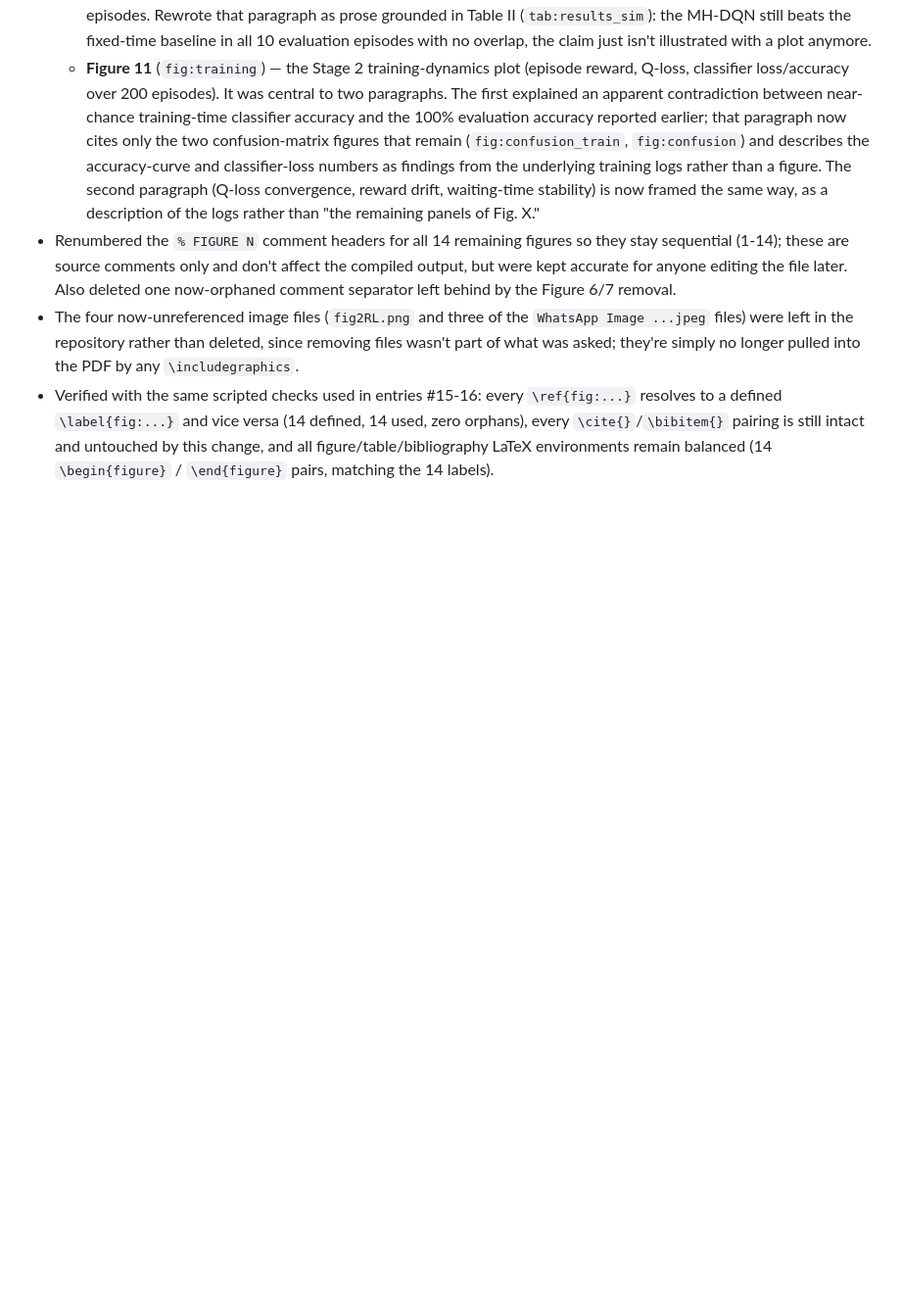
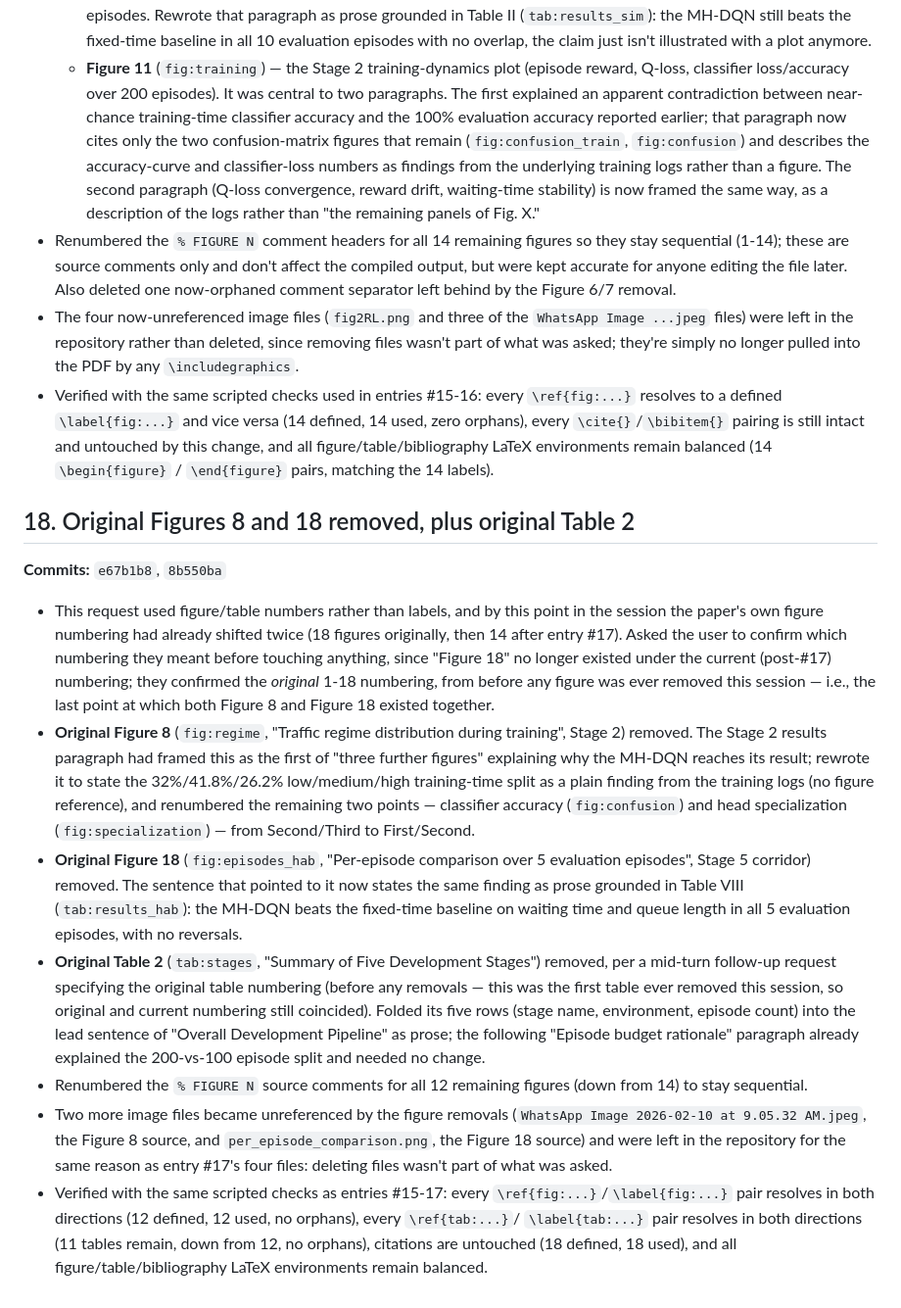
Before and after one commit to surajmeruva0786/trafficRL, a Markdown page: paper/CHANGELOG.md, the part around the change. Shown at 98% size. GitHub-like rendering; blank space fills up the shorter version.

Commit message:
Document the Figure 8/18 and Table 2 removal (original numbering)

```diff
--- a/paper/CHANGELOG.md
+++ b/paper/CHANGELOG.md
@@ -409,3 +409,54 @@ presentation, metadata, or a technical/formatting fix.
   pairing is still intact and untouched by this change, and all
   figure/table/bibliography LaTeX environments remain balanced
   (14 `\begin{figure}` / `\end{figure}` pairs, matching the 14 labels).
+
+## 18. Original Figures 8 and 18 removed, plus original Table 2
+**Commits:** `e67b1b8`, `8b550ba`
+
+- This request used figure/table numbers rather than labels, and by
+  this point in the session the paper's own figure numbering had
+  already shifted twice (18 figures originally, then 14 after entry
+  \#17). Asked the user to confirm which numbering they meant before
+  touching anything, since "Figure 18" no longer existed under the
+  current (post-\#17) numbering; they confirmed the *original* 1-18
+  numbering, from before any figure was ever removed this session —
+  i.e., the last point at which both Figure 8 and Figure 18 existed
+  together.
+- **Original Figure 8** (`fig:regime`, "Traffic regime distribution
+  during training", Stage 2) removed. The Stage 2 results paragraph
+  had framed this as the first of "three further figures" explaining
+  why the MH-DQN reaches its result; rewrote it to state the
+  32%/41.8%/26.2% low/medium/high training-time split as a plain
+  finding from the training logs (no figure reference), and
+  renumbered the remaining two points — classifier accuracy
+  (`fig:confusion`) and head specialization (`fig:specialization`) —
+  from Second/Third to First/Second.
+- **Original Figure 18** (`fig:episodes_hab`, "Per-episode comparison
+  over 5 evaluation episodes", Stage 5 corridor) removed. The sentence
+  that pointed to it now states the same finding as prose grounded in
+  Table VIII (`tab:results_hab`): the MH-DQN beats the fixed-time
+  baseline on waiting time and queue length in all 5 evaluation
+  episodes, with no reversals.
+- **Original Table 2** (`tab:stages`, "Summary of Five Development
+  Stages") removed, per a mid-turn follow-up request specifying the
+  original table numbering (before any removals — this was the first
+  table ever removed this session, so original and current numbering
+  still coincided). Folded its five rows (stage name, environment,
+  episode count) into the lead sentence of "Overall Development
+  Pipeline" as prose; the following "Episode budget rationale"
+  paragraph already explained the 200-vs-100 episode split and needed
+  no change.
+- Renumbered the `% FIGURE N` source comments for all 12 remaining
+  figures (down from 14) to stay sequential.
+- Two more image files became unreferenced by the figure removals
+  (`WhatsApp Image 2026-02-10 at 9.05.32 AM.jpeg`, the Figure 8
+  source, and `per_episode_comparison.png`, the Figure 18 source) and
+  were left in the repository for the same reason as entry \#17's
+  four files: deleting files wasn't part of what was asked.
+- Verified with the same scripted checks as entries \#15-17: every
+  `\ref{fig:...}`/`\label{fig:...}` pair resolves in both directions
+  (12 defined, 12 used, no orphans), every `\ref{tab:...}`/
+  `\label{tab:...}` pair resolves in both directions (11 tables
+  remain, down from 12, no orphans), citations are untouched (18
+  defined, 18 used), and all figure/table/bibliography LaTeX
+  environments remain balanced.
```
